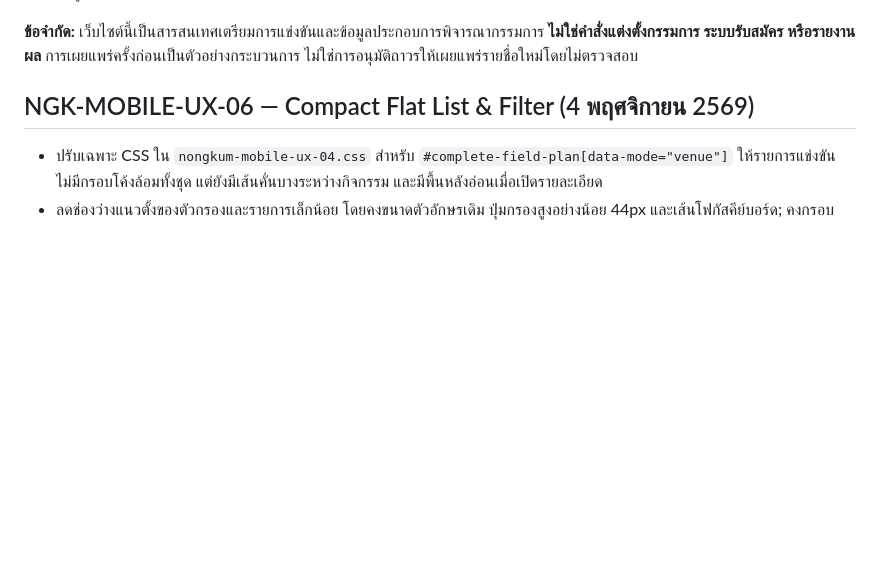
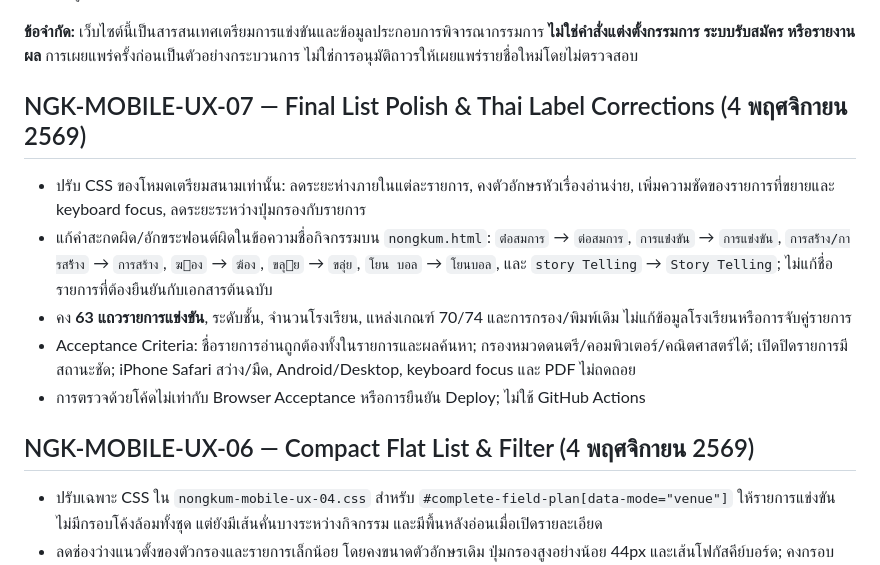
Before and after one commit to infobwd/sillapa, a Markdown page: README.md, the part around the change. Rendered like a GitHub page; blank space fills up the shorter version.

Commit message:
docs: log UX-07 Thai spelling corrections and acceptance criteria

```diff
--- a/README.md
+++ b/README.md
@@ -20,6 +20,14 @@
 10. บันทึกรหัสงาน, Branch, PR, Commit, จำนวนที่เผยแพร่, การทดสอบ, สถานะ Merge/Deploy และงานติดตามแก้ไข/ระงับรายชื่อเมื่อข้อมูลเปลี่ยน
 
 **ข้อจำกัด:** เว็บไซต์นี้เป็นสารสนเทศเตรียมการแข่งขันและข้อมูลประกอบการพิจารณากรรมการ **ไม่ใช่คำสั่งแต่งตั้งกรรมการ ระบบรับสมัคร หรือรายงานผล** การเผยแพร่ครั้งก่อนเป็นตัวอย่างกระบวนการ ไม่ใช่การอนุมัติถาวรให้เผยแพร่รายชื่อใหม่โดยไม่ตรวจสอบ
+
+## NGK-MOBILE-UX-07 — Final List Polish & Thai Label Corrections (4 พฤศจิกายน 2569)
+
+- ปรับ CSS ของโหมดเตรียมสนามเท่านั้น: ลดระยะห่างภายในแต่ละรายการ, คงตัวอักษรหัวเรื่องอ่านง่าย, เพิ่มความชัดของรายการที่ขยายและ keyboard focus, ลดระยะระหว่างปุ่มกรองกับรายการ
+- แก้คำสะกดผิด/อักขระฟอนต์ผิดในข้อความชื่อกิจกรรมบน `nongkum.html`: `ต่่อสมการ` → `ต่อสมการ`, `การแข่่งขัน` → `การแข่งขัน`, `การสร้้าง/การสร้้้าง` → `การสร้าง`, `ฆอง` → `ฆ้อง`, `ขลุย` → `ขลุ่ย`, `โยน บอล` → `โยนบอล`, และ `story Telling` → `Story Telling`; ไม่แก้ชื่อรายการที่ต้องยืนยันกับเอกสารต้นฉบับ
+- คง **63 แถวรายการแข่งขัน**, ระดับชั้น, จำนวนโรงเรียน, แหล่งเกณฑ์ 70/74 และการกรอง/พิมพ์เดิม ไม่แก้ข้อมูลโรงเรียนหรือการจับคู่รายการ
+- Acceptance Criteria: ชื่อรายการอ่านถูกต้องทั้งในรายการและผลค้นหา; กรองหมวดดนตรี/คอมพิวเตอร์/คณิตศาสตร์ได้; เปิดปิดรายการมีสถานะชัด; iPhone Safari สว่าง/มืด, Android/Desktop, keyboard focus และ PDF ไม่ถดถอย
+- การตรวจด้วยโค้ดไม่เท่ากับ Browser Acceptance หรือการยืนยัน Deploy; ไม่ใช้ GitHub Actions
 
 ## NGK-MOBILE-UX-06 — Compact Flat List & Filter (4 พฤศจิกายน 2569)
 
```
